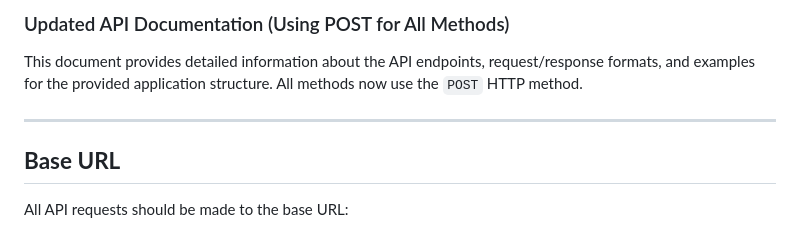
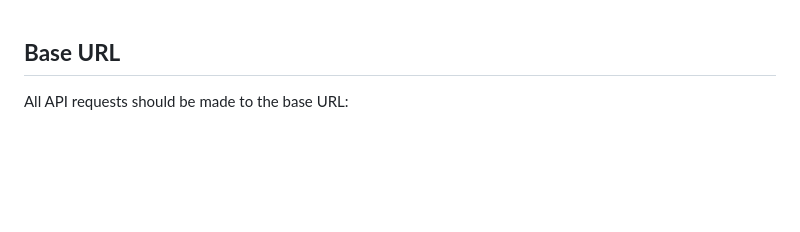
Before and after one commit to SmirnovR2003/PPO_nodejs, a Markdown page: README.md, the part around the change. GitHub-like rendering; blank space fills up the shorter version.

Commit message:
изменена документация

````diff
--- a/README.md
+++ b/README.md
@@ -1,9 +1,3 @@
-### Updated API Documentation (Using POST for All Methods)
-
-This document provides detailed information about the API endpoints, request/response formats, and examples for the provided application structure. All methods now use the `POST` HTTP method.
-
----
-
 ## **Base URL**
 All API requests should be made to the base URL:
 ```
````
